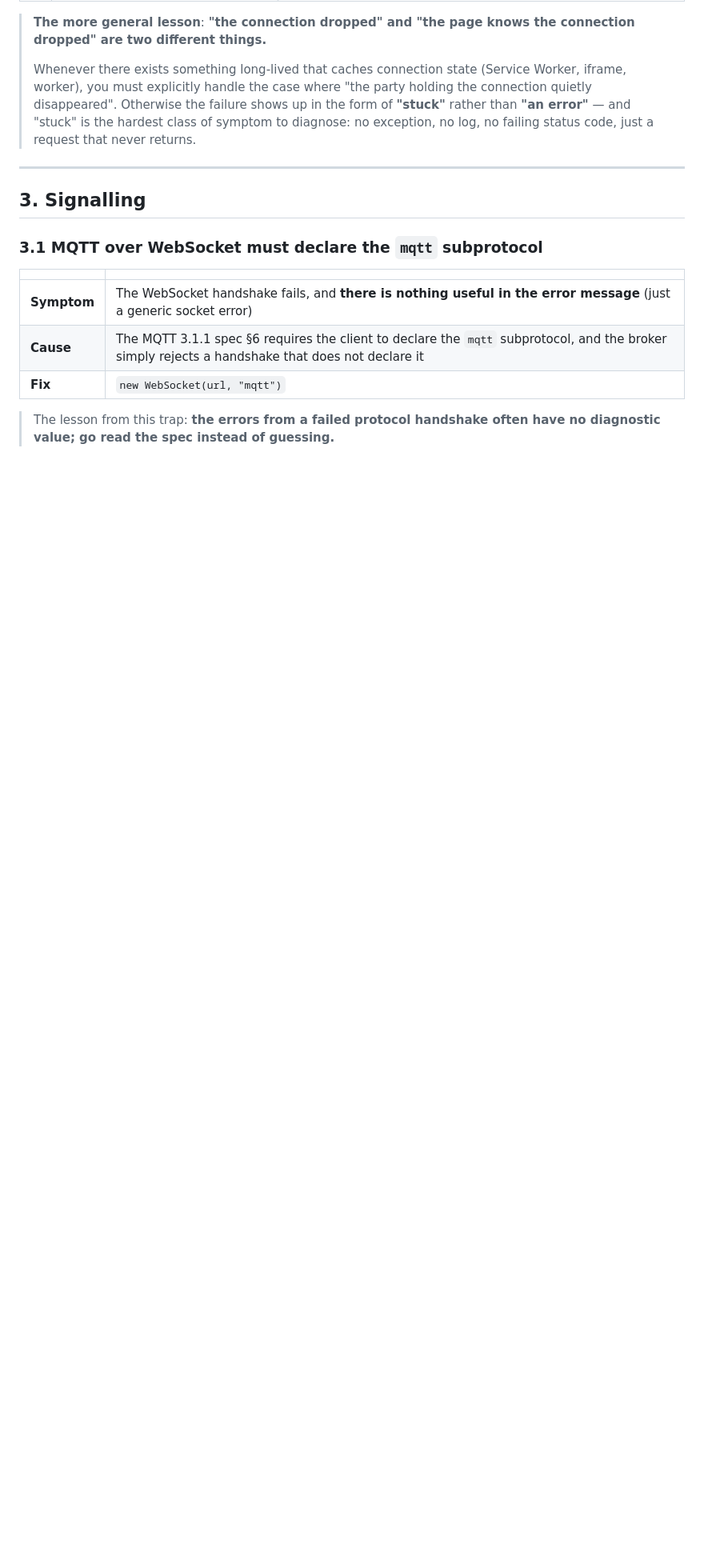
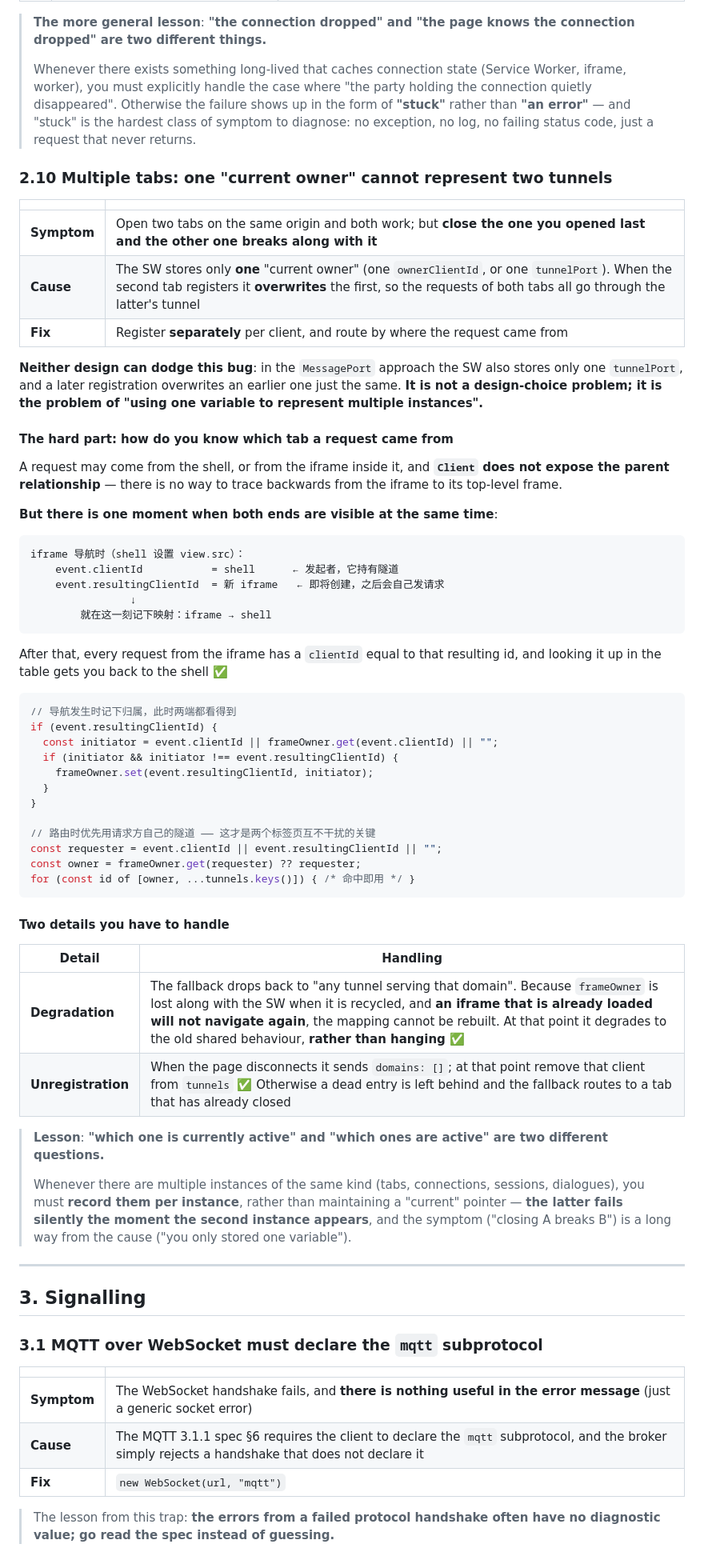
Before and after one commit to laodonge/pinhole, a Markdown page: docs/GOTCHAS.en.md, the part around the change. Shown at 80% size. Drawn GitHub-style; blank space fills up the shorter version.

Commit message:
docs: 英文版踩坑记录同步新增章节
同步中文版的两处新增：
  · §2.8 附录 "Why this project still chose the client lookup"
  · §2.10 "Multiple tabs: one current owner cannot represent two tunnels"

结构校验（与中文版逐项一致）：
  行数 806 = 806 · 小节 30 = 30 · 代码围栏 54 = 54 · 表格行 171 = 171
  代码块内的中文注释按既有约定保留未译

````diff
--- a/docs/GOTCHAS.en.md
+++ b/docs/GOTCHAS.en.md
@@ -475,6 +475,62 @@ document.addEventListener("visibilitychange", () => {
 > Otherwise the failure shows up in the form of **"stuck"** rather than **"an error"** — and "stuck" is the hardest class of symptom to diagnose:
 > no exception, no log, no failing status code, just a request that never returns.
 
+### 2.10 Multiple tabs: one "current owner" cannot represent two tunnels
+
+| | |
+|---|---|
+| **Symptom** | Open two tabs on the same origin and both work; but **close the one you opened last and the other one breaks along with it** |
+| **Cause** | The SW stores only **one** "current owner" (one `ownerClientId`, or one `tunnelPort`). When the second tab registers it **overwrites** the first, so the requests of both tabs all go through the latter's tunnel |
+| **Fix** | Register **separately** per client, and route by where the request came from |
+
+**Neither design can dodge this bug**: in the `MessagePort` approach the SW also stores only one `tunnelPort`, and a later registration overwrites an earlier one just the same.
+**It is not a design-choice problem; it is the problem of "using one variable to represent multiple instances".**
+
+#### The hard part: how do you know which tab a request came from
+
+A request may come from the shell, or from the iframe inside it, and **`Client` does not expose the parent relationship** —
+there is no way to trace backwards from the iframe to its top-level frame.
+
+**But there is one moment when both ends are visible at the same time**:
+
+```
+iframe 导航时（shell 设置 view.src）：
+    event.clientId           = shell      ← 发起者，它持有隧道
+    event.resultingClientId  = 新 iframe   ← 即将创建，之后会自己发请求
+                ↓
+        就在这一刻记下映射：iframe → shell
+```
+
+After that, every request from the iframe has a `clientId` equal to that resulting id, and looking it up in the table gets you back to the shell ✅
+
+```js
+// 导航发生时记下归属，此时两端都看得到
+if (event.resultingClientId) {
+  const initiator = event.clientId || frameOwner.get(event.clientId) || "";
+  if (initiator && initiator !== event.resultingClientId) {
+    frameOwner.set(event.resultingClientId, initiator);
+  }
+}
+
+// 路由时优先用请求方自己的隧道 —— 这才是两个标签页互不干扰的关键
+const requester = event.clientId || event.resultingClientId || "";
+const owner = frameOwner.get(requester) ?? requester;
+for (const id of [owner, ...tunnels.keys()]) { /* 命中即用 */ }
+```
+
+#### Two details you have to handle
+
+| Detail | Handling |
+|---|---|
+| **Degradation** | The fallback drops back to "any tunnel serving that domain". Because `frameOwner` is lost along with the SW when it is recycled, and **an iframe that is already loaded will not navigate again**, the mapping cannot be rebuilt. At that point it degrades to the old shared behaviour, **rather than hanging** ✅ |
+| **Unregistration** | When the page disconnects it sends `domains: []`; at that point remove that client from `tunnels` ✅ Otherwise a dead entry is left behind and the fallback routes to a tab that has already closed |
+
+> **Lesson**: **"which one is currently active" and "which ones are active" are two different questions.**
+>
+> Whenever there are multiple instances of the same kind (tabs, connections, sessions, dialogues), you must **record them per instance**,
+> rather than maintaining a "current" pointer — **the latter fails silently the moment the second instance appears**,
+> and the symptom ("closing A breaks B") is a long way from the cause ("you only stored one variable").
+
 ---
 
 ## 3. Signalling
````
